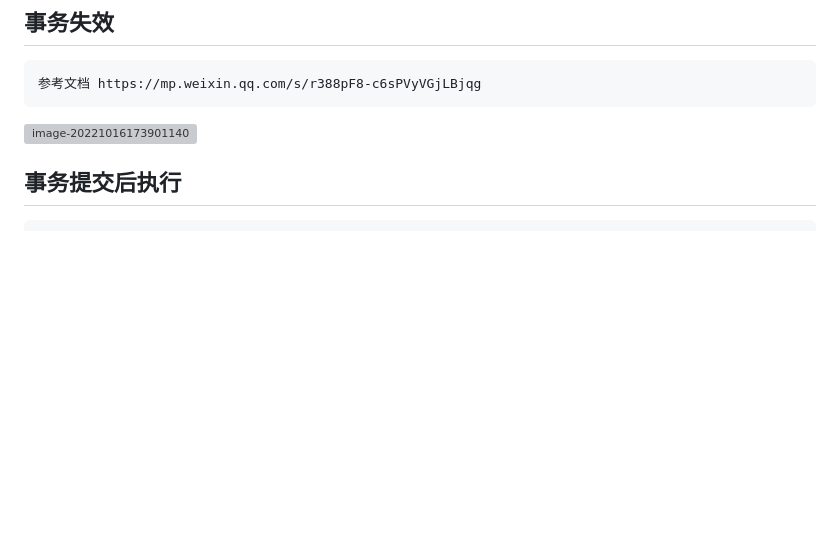
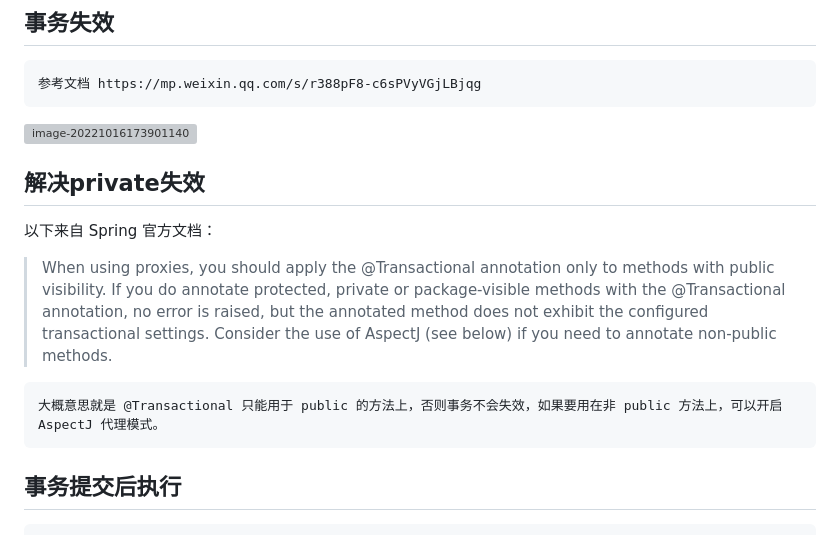
Before and after one commit to cdigho/note-log, a Markdown page: source/java/springboot.md, the part around the change. GitHub-like rendering; blank space fills up the shorter version; grey boxes are pictures that could not be loaded.

Commit message:
private 事务

````diff
--- a/source/java/springboot.md
+++ b/source/java/springboot.md
@@ -74,6 +74,18 @@
 
 
 ![image-20221016173901140](assets/image-20221016173901140.png)
+
+## 解决private失效
+
+以下来自 Spring 官方文档：
+
+> When using proxies, you should apply the @Transactional annotation only to methods with public visibility. If you do annotate protected, private or package-visible methods with the @Transactional annotation, no error is raised, but the annotated method does not exhibit the configured transactional settings. Consider the use of AspectJ (see below) if you need to annotate non-public methods.
+
+```
+大概意思就是 @Transactional 只能用于 public 的方法上，否则事务不会失效，如果要用在非 public 方法上，可以开启 AspectJ 代理模式。
+```
+
+
 
 ## 事务提交后执行
 
````
